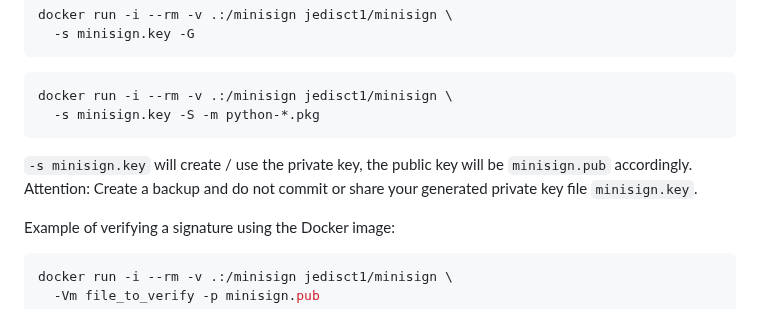
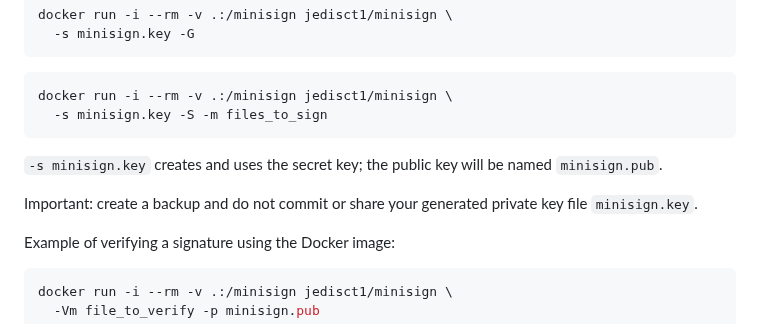
Before and after one commit to jedisct1/minisign, a Markdown page: README.md, the part around the change. Drawn GitHub-style.

Commit message:
Improve workding

````diff
--- a/README.md
+++ b/README.md
@@ -178,11 +178,12 @@ docker run -i --rm -v .:/minisign jedisct1/minisign \
 
 ```sh
 docker run -i --rm -v .:/minisign jedisct1/minisign \
-  -s minisign.key -S -m python-*.pkg
+  -s minisign.key -S -m files_to_sign
 ```
 
-`-s minisign.key` will create / use the private key, the public key will be `minisign.pub` accordingly.
-Attention: Create a backup and do not commit or share your generated private key file `minisign.key`.
+`-s minisign.key` creates and uses the secret key; the public key will be named `minisign.pub`.
+
+Important: create a backup and do not commit or share your generated private key file `minisign.key`.
 
 Example of verifying a signature using the Docker image:
 
````
